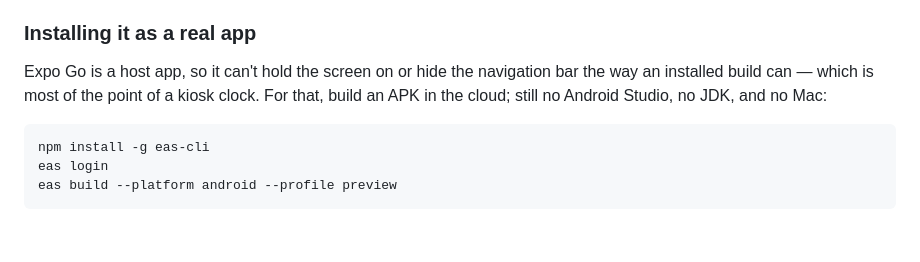
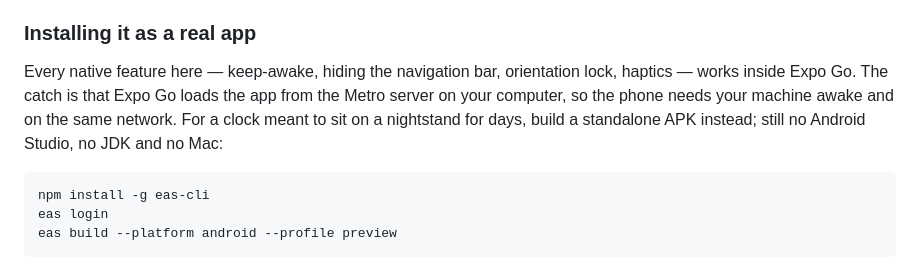
Before and after one commit to SeraphinHaeuptli/kiosk-clock, a Markdown page: README.md, the part around the change. Rendered like a GitHub page; blank space fills up the shorter version.

Commit message:
Correct the Expo Go capability claim in the README
The previous wording said Expo Go could not hold the screen on or hide the
navigation bar. That is wrong: expo-keep-awake, expo-navigation-bar,
expo-screen-orientation, expo-haptics and react-native-svg are all absent from
expo's requiresExtraSetup manifest, so every one of them works inside Expo Go.

The real reason to build a standalone APK is that Expo Go loads the app from
the Metro server on a development machine, which is not a workable arrangement
for a clock meant to run unattended for days.

Co-Authored-By: Claude Opus 5 <noreply@anthropic.com>
Claude-Session: https://claude.ai/code/session_014RYrgkk2nwraFc5C9CC5fn

````diff
--- a/README.md
+++ b/README.md
@@ -20,10 +20,11 @@ ship inside Expo Go, so there is nothing to compile locally.
 
 ### Installing it as a real app
 
-Expo Go is a host app, so it can't hold the screen on or hide the navigation
-bar the way an installed build can — which is most of the point of a kiosk
-clock. For that, build an APK in the cloud; still no Android Studio, no JDK,
-and no Mac:
+Every native feature here — keep-awake, hiding the navigation bar, orientation
+lock, haptics — works inside Expo Go. The catch is that Expo Go loads the app
+from the Metro server on your computer, so the phone needs your machine awake
+and on the same network. For a clock meant to sit on a nightstand for days,
+build a standalone APK instead; still no Android Studio, no JDK and no Mac:
 
 ```bash
 npm install -g eas-cli
````
